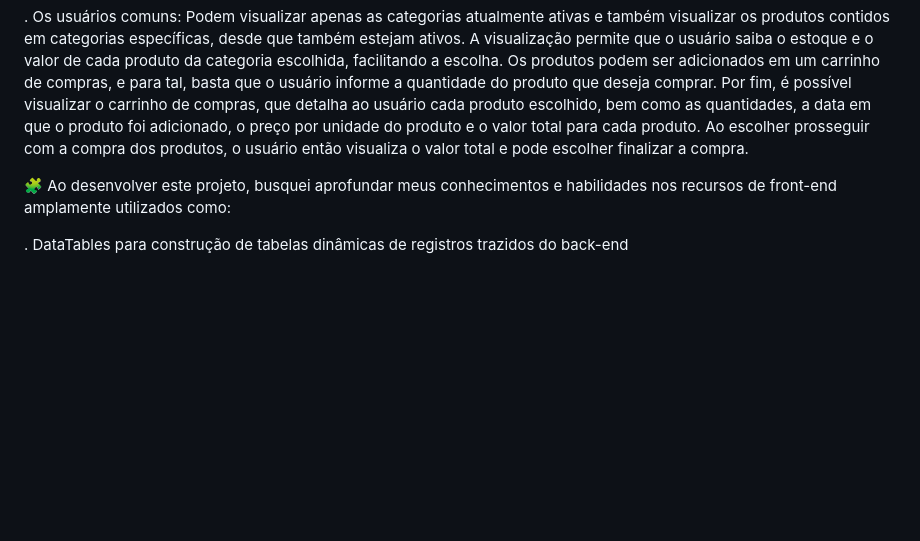
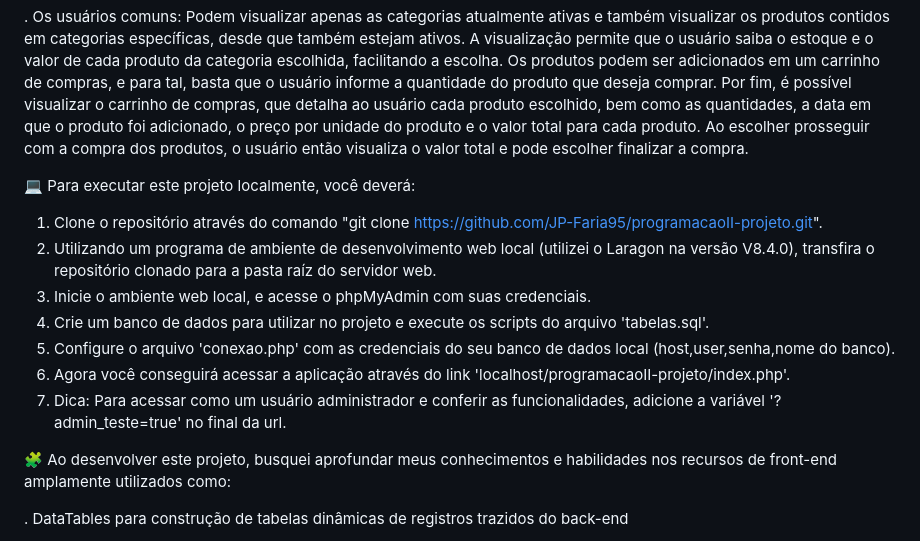
Before and after one commit to JP-Faria95/programacaoII-projeto, a Markdown page: README.md, the part around the change. Drawn GitHub-style; blank space fills up the shorter version.

```diff
--- a/README.md
+++ b/README.md
@@ -23,6 +23,15 @@ saiba o estoque e o valor de cada produto da categoria escolhida, facilitando a
 que deseja comprar. Por fim, é possível visualizar o carrinho de compras, que detalha ao usuário cada produto escolhido, bem como as quantidades, a data em que o produto foi adicionado, o preço por unidade do produto
 e o valor total para cada produto. Ao escolher prosseguir com a compra dos produtos, o usuário então visualiza o valor total e pode escolher finalizar a compra.
 
+💻 Para executar este projeto localmente, você deverá:
+1) Clone o repositório através do comando "git clone https://github.com/JP-Faria95/programacaoII-projeto.git".
+2) Utilizando um programa de ambiente de desenvolvimento web local (utilizei o Laragon na versão V8.4.0), transfira o repositório clonado para a pasta raíz do servidor web.
+3) Inicie o ambiente web local, e acesse o phpMyAdmin com suas credenciais.
+4) Crie um banco de dados para utilizar no projeto e execute os scripts do arquivo 'tabelas.sql'.
+5) Configure o arquivo 'conexao.php' com as credenciais do seu banco de dados local (host,user,senha,nome do banco).
+6) Agora você conseguirá acessar a aplicação através do link 'localhost/programacaoII-projeto/index.php'.
+7) Dica: Para acessar como um usuário administrador e conferir as funcionalidades, adicione a variável '?admin_teste=true' no final da url.
+
 🧩 Ao desenvolver este projeto, busquei aprofundar meus conhecimentos e habilidades nos recursos de front-end amplamente utilizados como:
 
 . DataTables para construção de tabelas dinâmicas de registros trazidos do back-end
```
